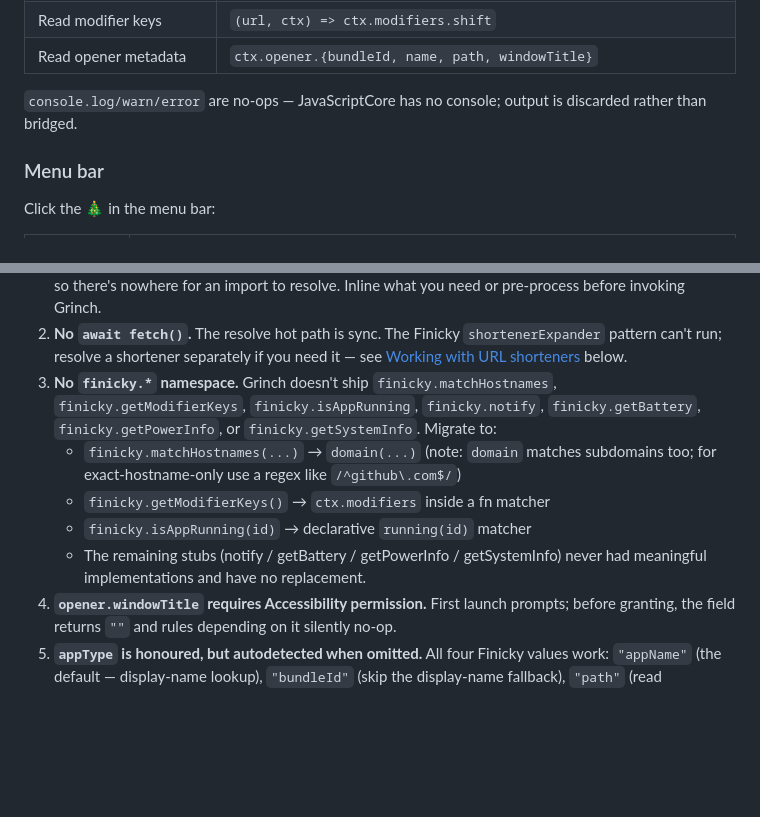
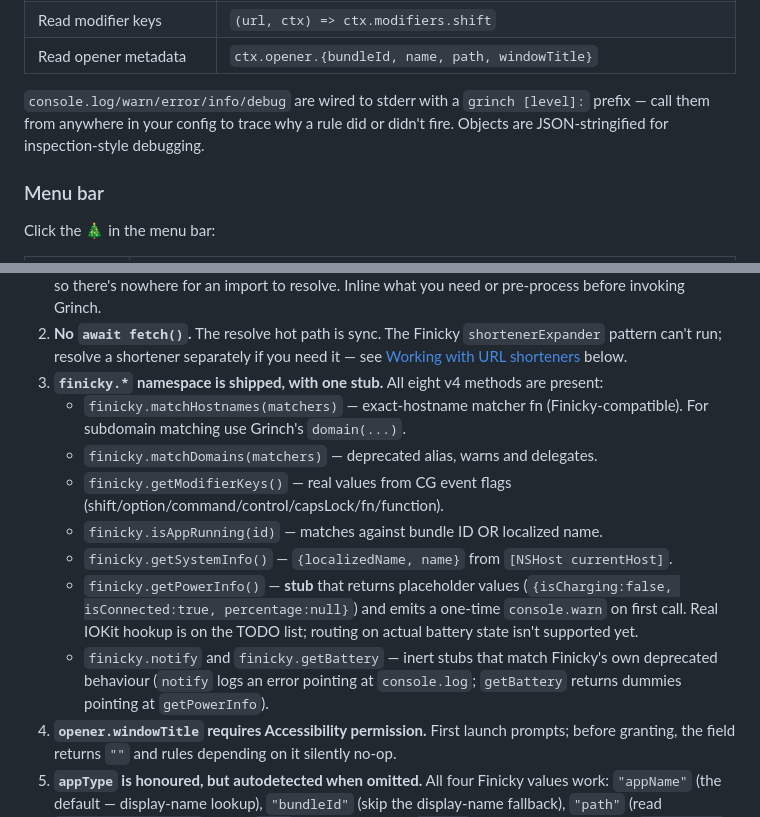
Before and after one commit to jamtur01/grinch, a Markdown page: README.md, 2 parts joined by grey strips. Rendered like a GitHub page; blank space fills up the shorter version.

Commit message:
README: refresh stale claims about console + finicky.* (#10)
Two paragraphs were lying:

- The "Globals" section said console.log/warn/error were no-ops
  because JSC has no console. That's been false since the
  console-bridge commit — they're wired to stderr with a
  grinch [level]: prefix and pretty-print objects via JSON.stringify.
- The "Differences from Finicky" item #3 said Grinch doesn't ship
  the finicky.* namespace, then walked the reader through migrating
  AWAY from it. Three of the methods are now real (matchHostnames,
  getModifierKeys, isAppRunning, getSystemInfo), one is a deliberate
  stub with a one-time warning (getPowerInfo), and notify/getBattery
  are inert in the same way Finicky's own implementations are.

Both rewritten to describe what's actually shipped.

```diff
--- a/README.md
+++ b/README.md
@@ -295,8 +295,10 @@ primitives:
 | Read modifier keys | `(url, ctx) => ctx.modifiers.shift` |
 | Read opener metadata | `ctx.opener.{bundleId, name, path, windowTitle}` |
 
-`console.log/warn/error` are no-ops — JavaScriptCore has no console;
-output is discarded rather than bridged.
+`console.log/warn/error/info/debug` are wired to stderr with a
+`grinch [level]:` prefix — call them from anywhere in your config to
+trace why a rule did or didn't fire. Objects are JSON-stringified for
+inspection-style debugging.
 
 ### Menu bar
 
@@ -521,17 +523,22 @@ to adjust:
    `shortenerExpander` pattern can't run; resolve a shortener separately
    if you need it — see [Working with URL shorteners](#working-with-url-shorteners)
    below.
-3. **No `finicky.*` namespace.** Grinch doesn't ship `finicky.matchHostnames`,
-   `finicky.getModifierKeys`, `finicky.isAppRunning`, `finicky.notify`,
-   `finicky.getBattery`, `finicky.getPowerInfo`, or `finicky.getSystemInfo`.
-   Migrate to:
-   - `finicky.matchHostnames(...)` → `domain(...)` (note: `domain` matches
-     subdomains too; for exact-hostname-only use a regex like
-     `/^github\.com$/`)
-   - `finicky.getModifierKeys()` → `ctx.modifiers` inside a fn matcher
-   - `finicky.isAppRunning(id)` → declarative `running(id)` matcher
-   - The remaining stubs (notify / getBattery / getPowerInfo / getSystemInfo)
-     never had meaningful implementations and have no replacement.
+3. **`finicky.*` namespace is shipped, with one stub.** All eight v4
+   methods are present:
+   - `finicky.matchHostnames(matchers)` — exact-hostname matcher fn
+     (Finicky-compatible). For subdomain matching use Grinch's `domain(...)`.
+   - `finicky.matchDomains(matchers)` — deprecated alias, warns and delegates.
+   - `finicky.getModifierKeys()` — real values from CG event flags
+     (shift/option/command/control/capsLock/fn/function).
+   - `finicky.isAppRunning(id)` — matches against bundle ID OR localized name.
+   - `finicky.getSystemInfo()` — `{localizedName, name}` from `[NSHost currentHost]`.
+   - `finicky.getPowerInfo()` — **stub** that returns placeholder values
+     (`{isCharging:false, isConnected:true, percentage:null}`) and emits a
+     one-time `console.warn` on first call. Real IOKit hookup is on the TODO
+     list; routing on actual battery state isn't supported yet.
+   - `finicky.notify` and `finicky.getBattery` — inert stubs that match
+     Finicky's own deprecated behaviour (`notify` logs an error pointing at
+     `console.log`; `getBattery` returns dummies pointing at `getPowerInfo`).
 4. **`opener.windowTitle` requires Accessibility permission.** First launch
    prompts; before granting, the field returns `""` and rules depending on
    it silently no-op.
```
